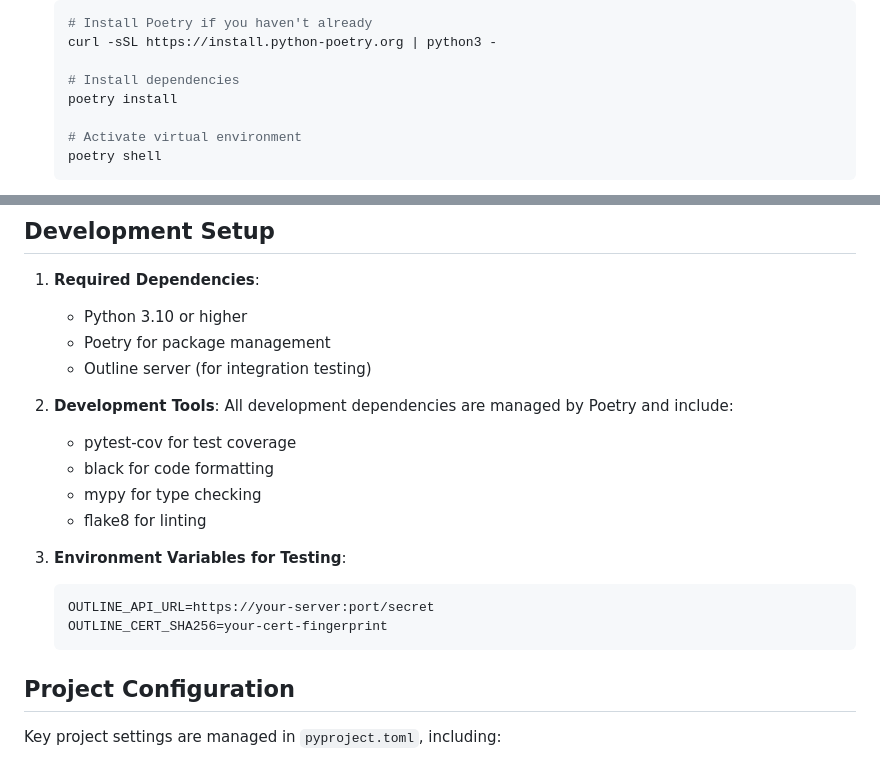
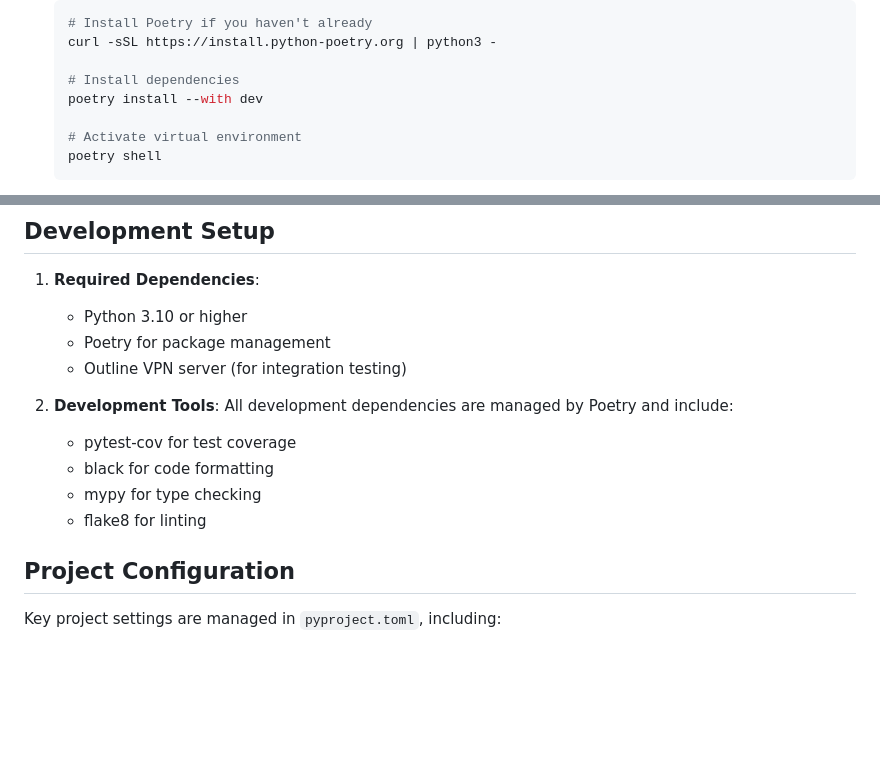
Before and after one commit to orenlab/pyoutlineapi, a Markdown page: CONTRIBUTING.md, 2 parts joined by grey strips. GitHub-like rendering; blank space fills up the shorter version.

Commit message:
docs: clarified the documentation

````diff
--- a/CONTRIBUTING.md
+++ b/CONTRIBUTING.md
@@ -49,7 +49,7 @@ To contribute code:
    curl -sSL https://install.python-poetry.org | python3 -
 
    # Install dependencies
-   poetry install
+   poetry install --with dev
 
    # Activate virtual environment
    poetry shell
@@ -174,7 +174,7 @@ Closes #123
 1. **Required Dependencies**:
     - Python 3.10 or higher
     - Poetry for package management
-    - Outline server (for integration testing)
+    - Outline VPN server (for integration testing)
 
 2. **Development Tools**:
    All development dependencies are managed by Poetry and include:
@@ -182,12 +182,6 @@ Closes #123
     - black for code formatting
     - mypy for type checking
     - flake8 for linting
-
-3. **Environment Variables for Testing**:
-   ```bash
-   OUTLINE_API_URL=https://your-server:port/secret
-   OUTLINE_CERT_SHA256=your-cert-fingerprint
-   ```
 
 ## Project Configuration
 
````
